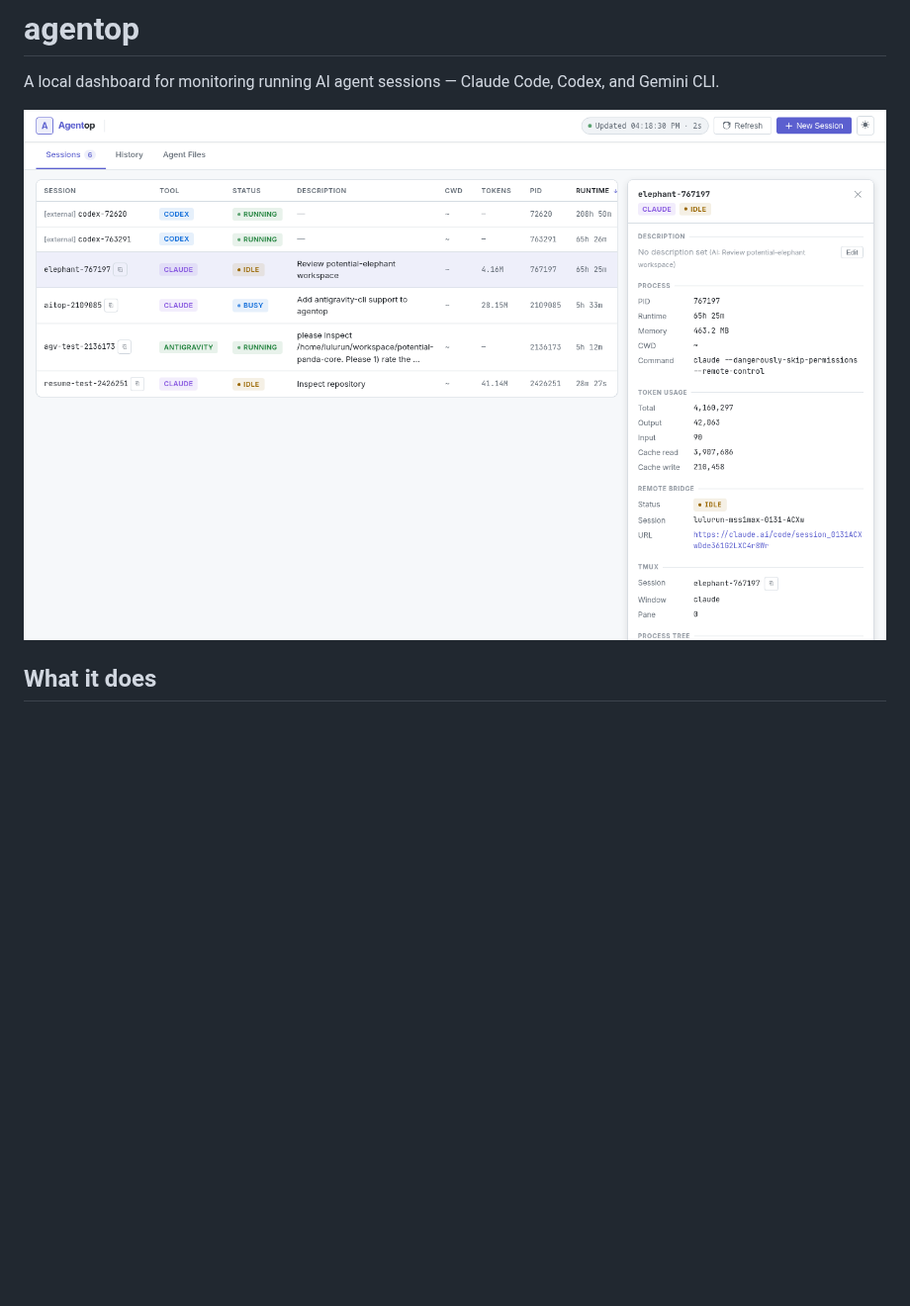
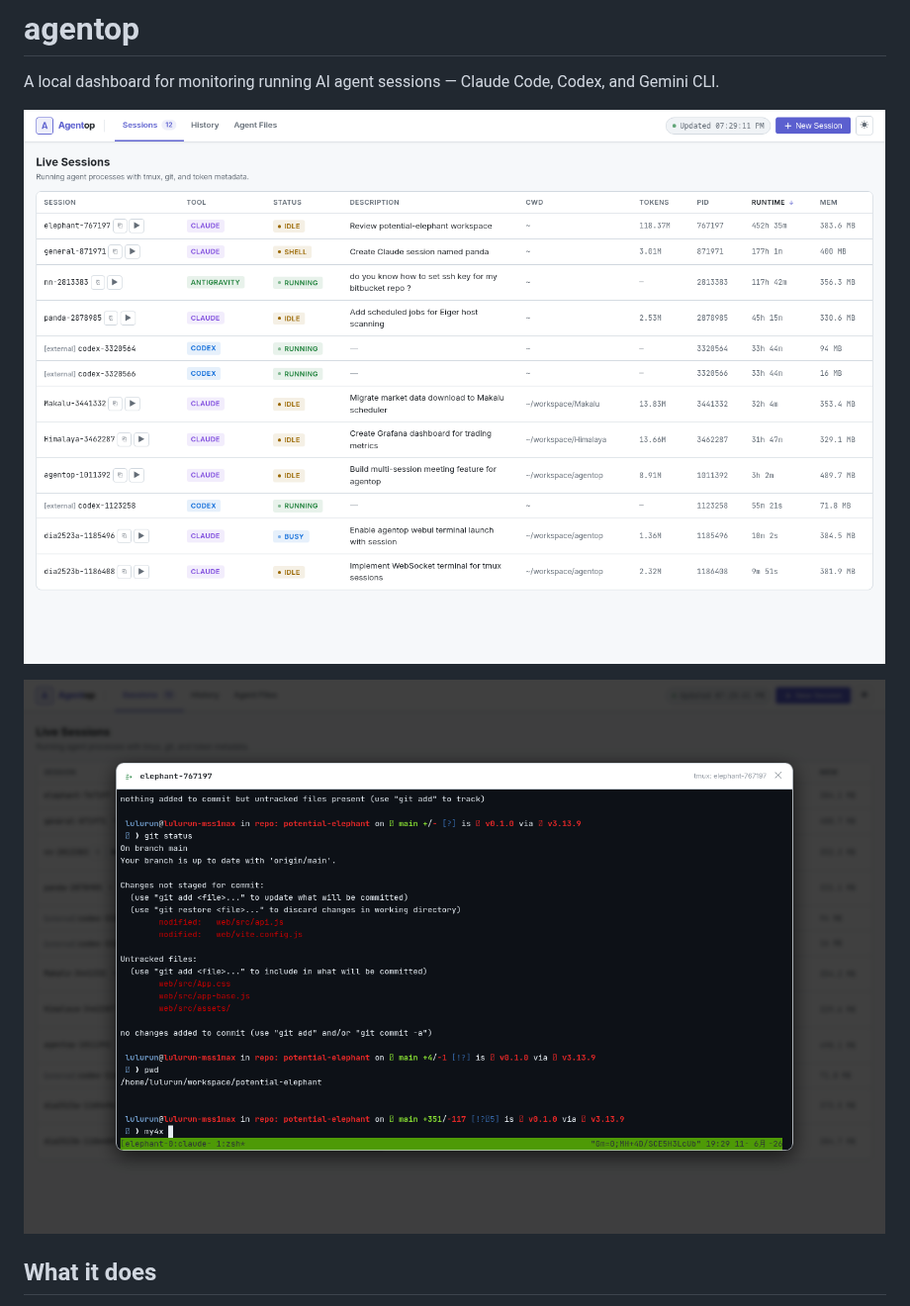
Before and after one commit to lulurun/agentop, a Markdown page: README.md, the part around the change. Shown at 99% size. Rendered like a GitHub page; pictures changed too: docs/screenshot-terminal.png (added), docs/screenshot.png; blank space fills up the shorter version.

Commit message:
docs: update dashboard screenshot, add terminal modal screenshot
Co-Authored-By: Claude Sonnet 4.6 <noreply@anthropic.com>

```diff
--- a/README.md
+++ b/README.md
@@ -3,6 +3,8 @@
 A local dashboard for monitoring running AI agent sessions — Claude Code, Codex, and Gemini CLI.
 
 ![agentop dashboard](https://raw.githubusercontent.com/lulurun/agentop/main/docs/screenshot.png)
+
+![in-browser terminal](https://raw.githubusercontent.com/lulurun/agentop/main/docs/screenshot-terminal.png)
 
 ## What it does
 
```
